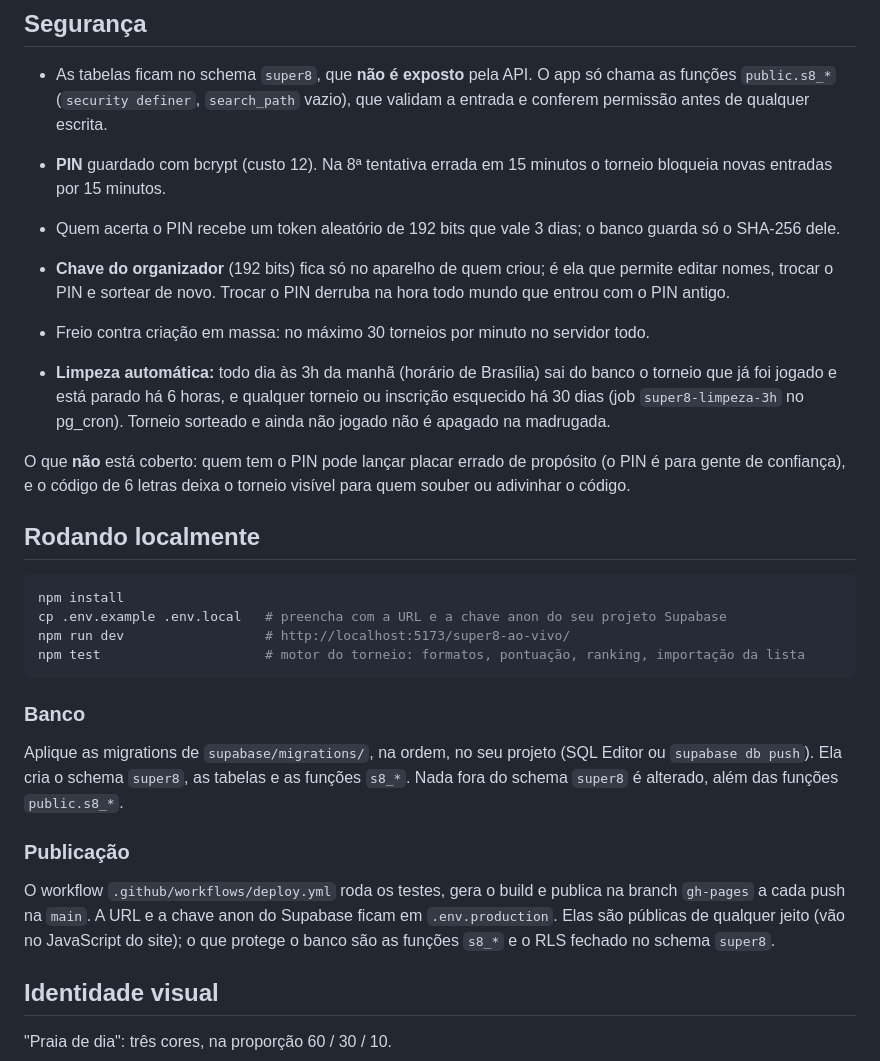
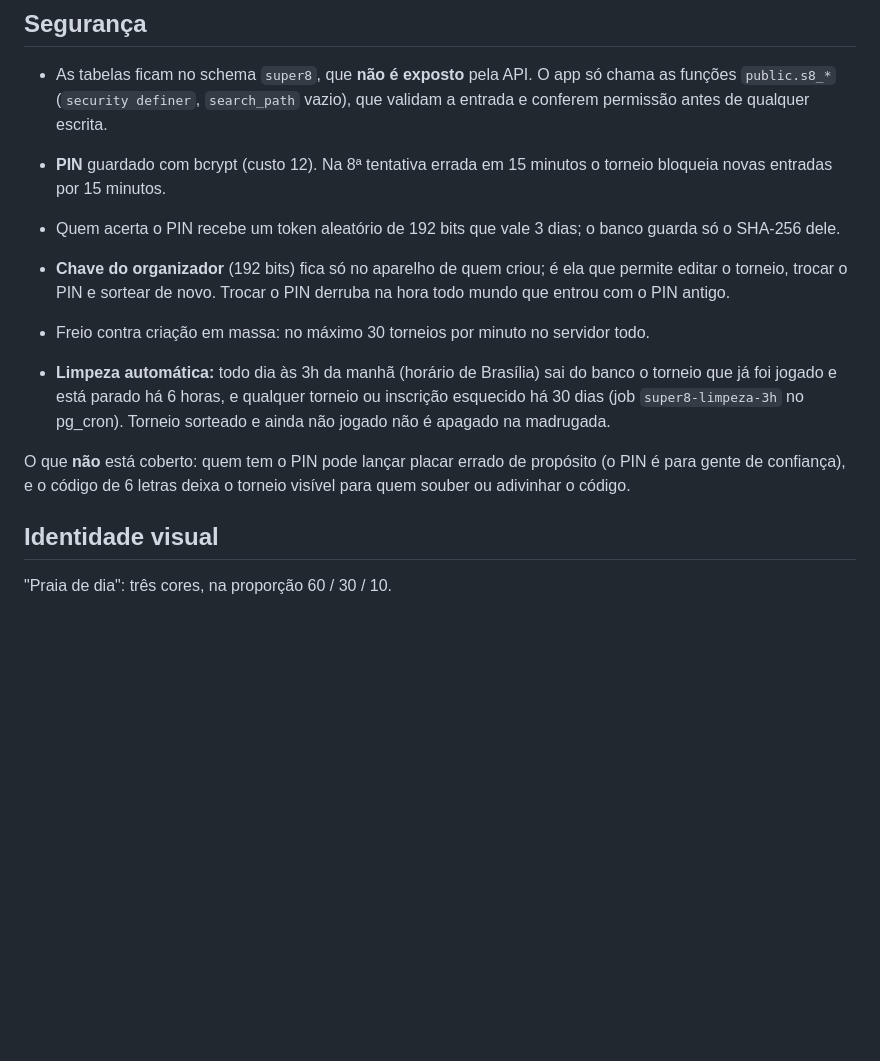
Before and after one commit to by-BC/super8-ao-vivo, a Markdown page: README.md, the part around one of its changes. GitHub-like rendering; blank space fills up the shorter version.

````diff
--- a/README.md
+++ b/README.md
@@ -70,7 +99,7 @@ sequenceDiagram
   (`security definer`, `search_path` vazio), que validam a entrada e conferem permissão antes de qualquer escrita.
 - **PIN** guardado com bcrypt (custo 12). Na 8ª tentativa errada em 15 minutos o torneio bloqueia novas entradas por 15 minutos.
 - Quem acerta o PIN recebe um token aleatório de 192 bits que vale 3 dias; o banco guarda só o SHA-256 dele.
-- **Chave do organizador** (192 bits) fica só no aparelho de quem criou; é ela que permite editar nomes, trocar o PIN e sortear de novo.
+- **Chave do organizador** (192 bits) fica só no aparelho de quem criou; é ela que permite editar o torneio, trocar o PIN e sortear de novo.
   Trocar o PIN derruba na hora todo mundo que entrou com o PIN antigo.
 - Freio contra criação em massa: no máximo 30 torneios por minuto no servidor todo.
 
@@ -79,26 +108,6 @@ sequenceDiagram
 
 O que **não** está coberto: quem tem o PIN pode lançar placar errado de propósito (o PIN é para gente de confiança), e o código de 6 letras
 deixa o torneio visível para quem souber ou adivinhar o código.
-
-## Rodando localmente
-
-```bash
-npm install
-cp .env.example .env.local   # preencha com a URL e a chave anon do seu projeto Supabase
-npm run dev                  # http://localhost:5173/super8-ao-vivo/
-npm test                     # motor do torneio: formatos, pontuação, ranking, importação da lista
-```
-
-### Banco
-
-Aplique as migrations de `supabase/migrations/`, na ordem, no seu projeto (SQL Editor ou `supabase db push`).
-Ela cria o schema `super8`, as tabelas e as funções `s8_*`. Nada fora do schema `super8` é alterado, além das funções `public.s8_*`.
-
-### Publicação
-
-O workflow `.github/workflows/deploy.yml` roda os testes, gera o build e publica na branch `gh-pages` a cada push na `main`.
-A URL e a chave anon do Supabase ficam em `.env.production`. Elas são públicas de qualquer jeito (vão no JavaScript do site);
-o que protege o banco são as funções `s8_*` e o RLS fechado no schema `super8`.
 
 ## Identidade visual
 
````
Also changed, not shown: other parts of README.md (+85 -36 lines), docs/telas.png (added), 8 other files.
